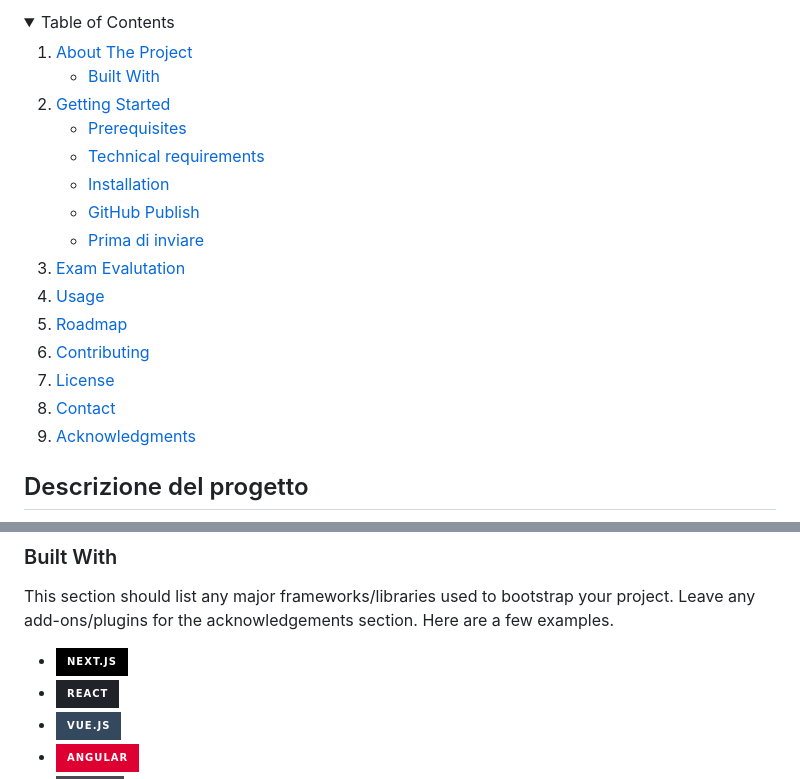
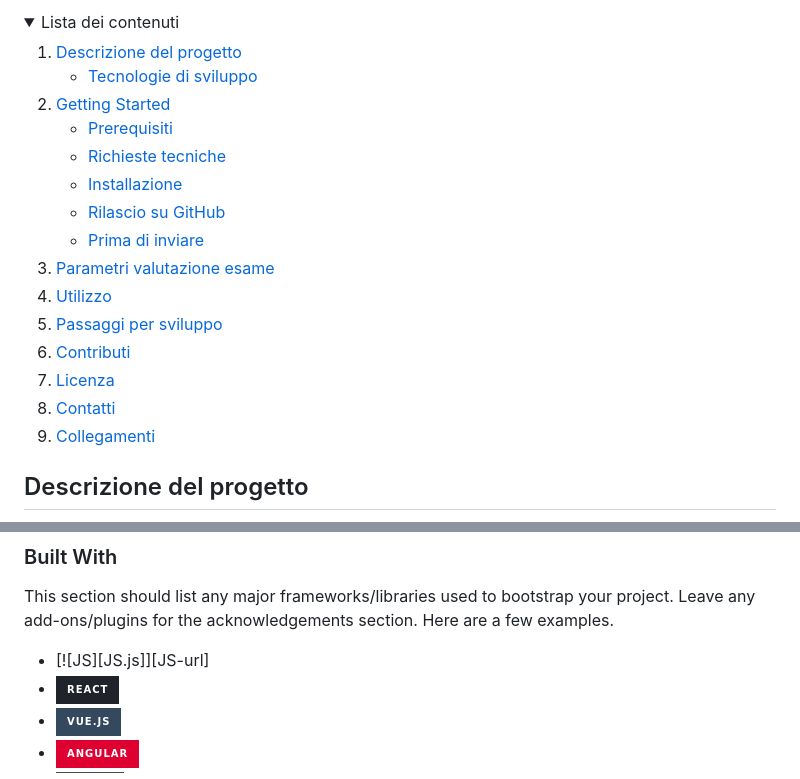
Before and after one commit to PaoloMarcolli/099-S2I-js-exam, a Markdown page: README.md, 2 parts joined by grey strips. GitHub-like rendering; folded sections open; badges without logos.

Commit message:
modifica file README

```diff
--- a/README.md
+++ b/README.md
@@ -56,29 +56,29 @@
 <details>
-  <summary>Table of Contents</summary>
+  <summary>Lista dei contenuti</summary>
   <ol>
     <li>
-      <a href="#about-the-project">About The Project</a>
+      <a href="#about-the-project">Descrizione del progetto</a>
       <ul>
-        <li><a href="#built-with">Built With</a></li>
+        <li><a href="#built-with">Tecnologie di sviluppo</a></li>
       </ul>
     </li>
     <li>
       <a href="#getting-started">Getting Started</a>
       <ul>
-        <li><a href="#prerequisites">Prerequisites</a></li>
-        <li><a href="#technical-requirements">Technical requirements</a></li>
-        <li><a href="#installation">Installation</a></li>
-        <li><a href="#github-publish">GitHub Publish</a></li>
+        <li><a href="#prerequisites">Prerequisiti</a></li>
+        <li><a href="#technical-requirements">Richieste tecniche</a></li>
+        <li><a href="#installation">Installazione</a></li>
+        <li><a href="#github-publish">Rilascio su GitHub</a></li>
         <li><a href="#github-publish">Prima di inviare</a></li>
       </ul>
     </li>
-    <li><a href="#exam-evalutation">Exam Evalutation</a></li>
-    <li><a href="#usage">Usage</a></li>
-    <li><a href="#roadmap">Roadmap</a></li>
-    <li><a href="#contributing">Contributing</a></li>
-    <li><a href="#license">License</a></li>
-    <li><a href="#contact">Contact</a></li>
-    <li><a href="#acknowledgments">Acknowledgments</a></li>
+    <li><a href="#exam-evalutation">Parametri valutazione esame</a></li>
+    <li><a href="#usage">Utilizzo</a></li>
+    <li><a href="#roadmap">Passaggi per sviluppo</a></li>
+    <li><a href="#contributing">Contributi</a></li>
+    <li><a href="#license">Licenza</a></li>
+    <li><a href="#contact">Contatti</a></li>
+    <li><a href="#acknowledgments">Collegamenti</a></li>
   </ol>
 </details>
 
@@ -103,7 +101,7 @@ The user, as soon as he enters the page, will see 0 as the value of the counter
 
 This section should list any major frameworks/libraries used to bootstrap your project. Leave any add-ons/plugins for the acknowledgements section. Here are a few examples.
 
-* [![Next][Next.js]][Next-url]
+* [![JS][JS.js]][JS-url]
 * [![React][React.js]][React-url]
 * [![Vue][Vue.js]][Vue-url]
 * [![Angular][Angular.io]][Angular-url]
```
Also changed, not shown: other parts of README.md (+2 -4 lines).
